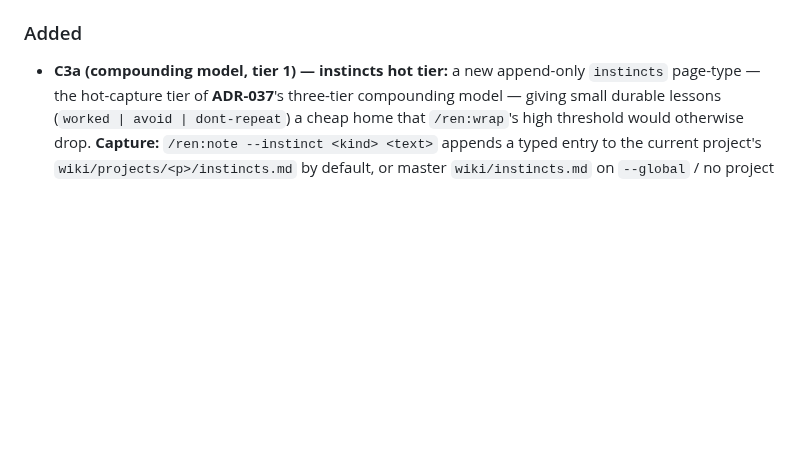
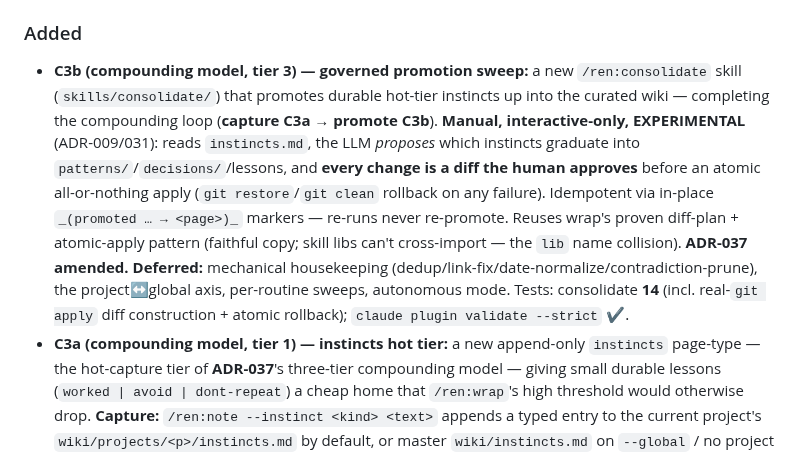
Before and after one commit to hazarsozer/ren-os, a Markdown page: CHANGELOG.md, the part around the change. Rendered like a GitHub page; blank space fills up the shorter version.

Commit message:
docs(c3b): ADR-037 amendment + CHANGELOG/roadmap/log wire-up

```diff
--- a/CHANGELOG.md
+++ b/CHANGELOG.md
@@ -22,6 +22,7 @@ The multi-user **Activity Feed was cut pre-ship** (ADR-031): the builder is solo
 
 ### Added
 
+- **C3b (compounding model, tier 3) — governed promotion sweep:** a new `/ren:consolidate` skill (`skills/consolidate/`) that promotes durable hot-tier instincts up into the curated wiki — completing the compounding loop (**capture C3a → promote C3b**). **Manual, interactive-only, EXPERIMENTAL** (ADR-009/031): reads `instincts.md`, the LLM *proposes* which instincts graduate into `patterns/`/`decisions/`/lessons, and **every change is a diff the human approves** before an atomic all-or-nothing apply (`git restore`/`git clean` rollback on any failure). Idempotent via in-place `_(promoted … → <page>)_` markers — re-runs never re-promote. Reuses wrap's proven diff-plan + atomic-apply pattern (faithful copy; skill libs can't cross-import — the `lib` name collision). **ADR-037 amended.** **Deferred:** mechanical housekeeping (dedup/link-fix/date-normalize/contradiction-prune), the project↔global axis, per-routine sweeps, autonomous mode. Tests: consolidate **14** (incl. real-`git apply` diff construction + atomic rollback); `claude plugin validate --strict` ✔.
 - **C3a (compounding model, tier 1) — instincts hot tier:** a new append-only `instincts` page-type — the hot-capture tier of **ADR-037**'s three-tier compounding model — giving small durable lessons (`worked | avoid | dont-repeat`) a cheap home that `/ren:wrap`'s high threshold would otherwise drop. **Capture:** `/ren:note --instinct <kind> <text>` appends a typed entry to the current project's `wiki/projects/<p>/instincts.md` by default, or master `wiki/instincts.md` on `--global` / no project (`note.lib.pin_instinct`, hierarchical anti-contamination routing). **Read:** `/ren:recall --instincts <query>` narrows to `type: instincts` pages (already in the default search). Plain `/ren:note` + default `/ren:recall` are **byte-for-byte unchanged**. ADR-037 amends ADR-009/014/027; `schemas.json` registers `instincts` (built) + `experiment-log` (forward-declared, B1); `routine-spec` v2 `verification_strategy` (C2) recorded-as-planned. **Deferred → C3b:** the governed hot→curated promotion/dedup sweep (proposal-diff-gated per ADR-031). Tests: note 30, recall 33; `claude plugin validate --strict` ✔.
 - **A1 + A2 (video-ingest) — anti-Goodhart eval trust for `/ren:improve-skill`:** **A1 (locked scorer)** enforces an *edit-lock* — `apply_proposed_change` refuses any proposed diff that targets the skill's own `eval/` rubric or escapes its directory (`scorer_lock.diff_targets_locked_path` → `ScorerTamperError`), so the improver optimizes the *asset* (SKILL.md / references) but never the *scorer*. Always-on but behavior-preserving (no legitimate run touches `eval/`); a rejection is a skipped iteration counted toward the existing consecutive-skip cap. **A2 (cross-model critic)** adds an opt-in `--critic-model` **final gate**: after a run reaches all-pass, a *different* model independently re-scores once before squash-merge — `codex`/`gpt*`/`o*` route to the `codex` CLI (cross-vendor), anything else to `claude --model`. Ship only if the critic agrees; a dispute keeps the branch for human review; an absent critic backend ships WITHOUT confirmation (explicit notice, never silent). Judge model/runner are threaded separately from the skill runner (`judge_model`/`judge_runner`), so the **default single-Haiku path is byte-for-byte unchanged**. ADR-036 amended. Tests: improve-skill 224 + 1 skip; `claude plugin validate --strict` ✔.
 - **A3 + A4 (video-ingest) — eval-loop polish for `/ren:improve-skill`:** **A3** adds a non-blocking *eval-readiness advisory* (`preflight.eval_readiness_notes`, gate 7) — a thin-signal warning (too few binary assertions to discriminate) + the six Karpathy preconditions, surfaced before budget is spent. **A4** adds an opt-in `--reference PATH` exemplar: `eval_runner.load_reference_exemplar` (bounded, graceful) threads a "what good looks like" artifact into the judge prompt (`_judge_prompt` → `judge_assertion` → `run_evals`, all `reference_text` defaulting to `None`). Both **strictly additive** — default eval behavior is byte-for-byte unchanged. ADR-036 amended. Tests: improve-skill 190 + 1 skip.
```
